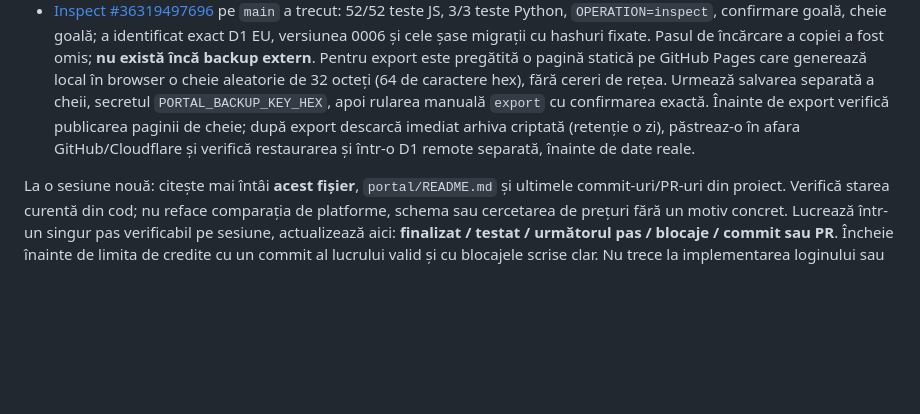
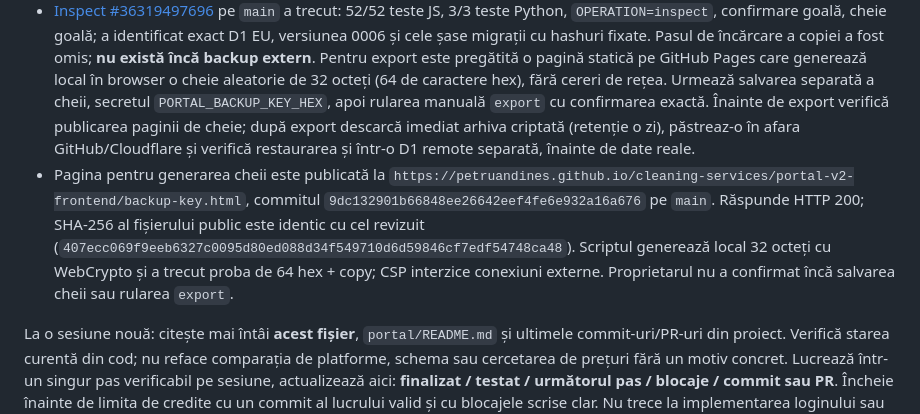
Before and after one commit to petruandines/cleaning-services, a Markdown page: docs/portal-v2-plan.md, the part around the change. Drawn GitHub-style; blank space fills up the shorter version.

Commit message:
Record public backup key generator verification

```diff
--- a/docs/portal-v2-plan.md
+++ b/docs/portal-v2-plan.md
@@ -83,6 +83,7 @@ Nu considerăm Time Travel drept backup extern. Prima livrare trebuie să includ
 - Testat local: 52/52 teste JS și 3/3 teste Python, inclusiv restaurarea în D1 locală; s-a adaptat detectorul de fișier pentru `metadata.sqlite` generat de Wrangler. Nu s-a făcut export al bazei remote, nu s-a salvat încă o copie în afara GitHub/Cloudflare, nu s-a verificat restaurarea într-o **D1 remote distinctă** și nu s-a activat backup periodic. Proprietarul creează un token D1 Read temporar numai pentru `PORTAL_BACKUP_D1_READ_TOKEN`, rulează `inspect` și transmite linkul execuției, fără secrete. Cheia pentru `export` trebuie generată local, păstrată separat și pusă în `PORTAL_BACKUP_KEY_HEX`, fără a o trimite în chat.
 - Commit revizuit `d3110fadd7d9230add39e7ff258425925e3b5c0a`; workflow-ul de pe `main` este fixat la acesta și publicat în commitul `b145bf0f963627f0dd5246b63ee4fa1f015bc9a6`. Nu activa `export` până când cheia este creată sigur pe telefon și păstrată într-un loc separat.
 - [Inspect #36319497696](https://github.com/petruandines/cleaning-services/actions/runs/36319497696) pe `main` a trecut: 52/52 teste JS, 3/3 teste Python, `OPERATION=inspect`, confirmare goală, cheie goală; a identificat exact D1 EU, versiunea 0006 și cele șase migrații cu hashuri fixate. Pasul de încărcare a copiei a fost omis; **nu există încă backup extern**. Pentru export este pregătită o pagină statică pe GitHub Pages care generează local în browser o cheie aleatorie de 32 octeți (64 de caractere hex), fără cereri de rețea. Urmează salvarea separată a cheii, secretul `PORTAL_BACKUP_KEY_HEX`, apoi rularea manuală `export` cu confirmarea exactă. Înainte de export verifică publicarea paginii de cheie; după export descarcă imediat arhiva criptată (retenție o zi), păstreaz-o în afara GitHub/Cloudflare și verifică restaurarea și într-o D1 remote separată, înainte de date reale.
+- Pagina pentru generarea cheii este publicată la `https://petruandines.github.io/cleaning-services/portal-v2-frontend/backup-key.html`, commitul `9dc132901b66848ee26642eef4fe6e932a16a676` pe `main`. Răspunde HTTP 200; SHA-256 al fișierului public este identic cu cel revizuit (`407ecc069f9eeb6327c0095d80ed088d34f549710d6d59846cf7edf54748ca48`). Scriptul generează local 32 octeți cu WebCrypto și a trecut proba de 64 hex + copy; CSP interzice conexiuni externe. Proprietarul nu a confirmat încă salvarea cheii sau rularea `export`.
 
 La o sesiune nouă: citește mai întâi **acest fișier**, `portal/README.md` și ultimele commit-uri/PR-uri din proiect. Verifică starea curentă din cod; nu reface comparația de platforme, schema sau cercetarea de prețuri fără un motiv concret. Lucrează într-un singur pas verificabil pe sesiune, actualizează aici: **finalizat / testat / următorul pas / blocaje / commit sau PR**. Încheie înainte de limita de credite cu un commit al lucrului valid și cu blocajele scrise clar. Nu trece la implementarea loginului sau la date reale pe baza unei presupuneri.
 
```
